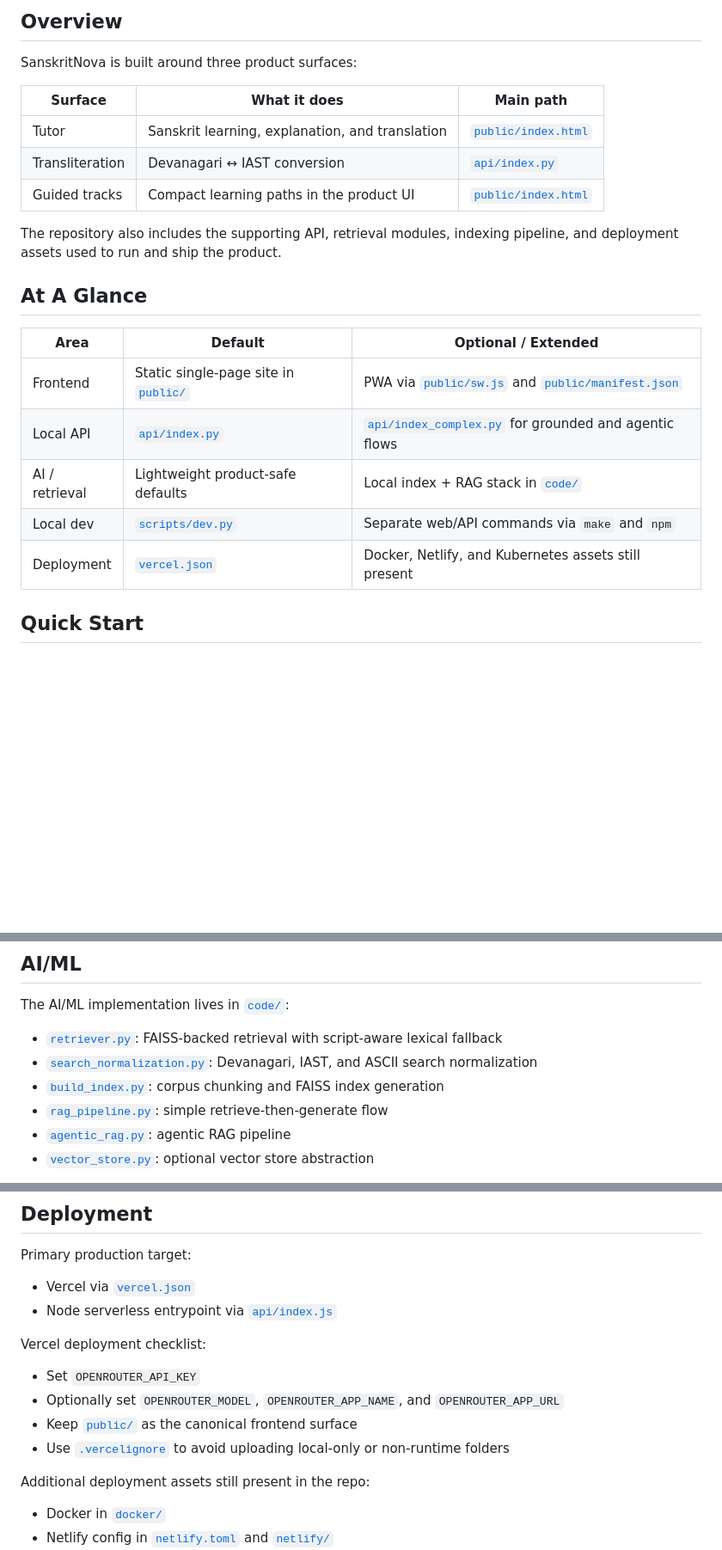
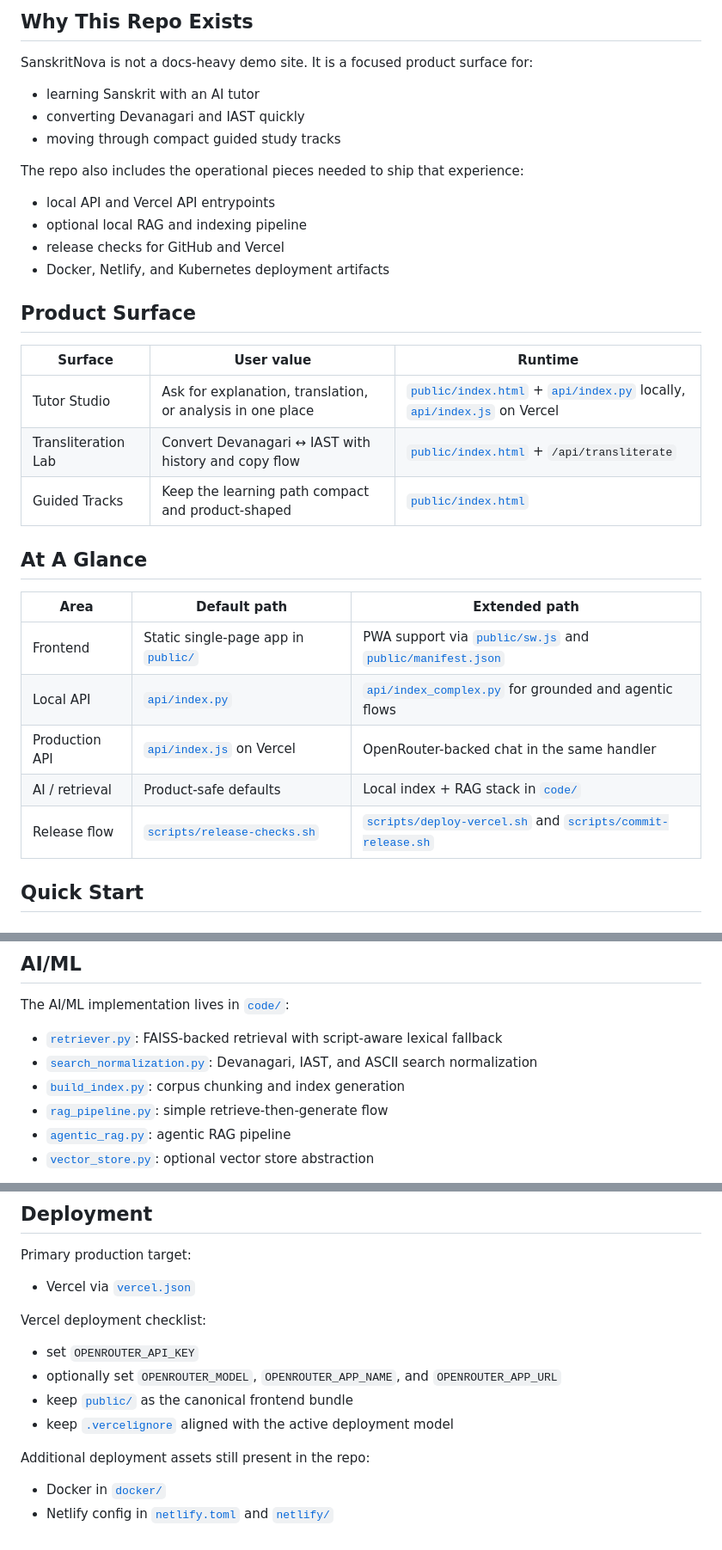
Before and after one commit to mangeshraut712/SanskritNova, a Markdown page: README.md, 3 parts joined by grey strips. Shown at 86% size. Rendered like a GitHub page; blank space fills up the shorter version.

```diff
--- a/README.md
+++ b/README.md
@@ -27,27 +28,38 @@
 
 </div>
 
-## Overview
+## Why This Repo Exists
 
-SanskritNova is built around three product surfaces:
+SanskritNova is not a docs-heavy demo site. It is a focused product surface for:
 
-| Surface | What it does | Main path |
+- learning Sanskrit with an AI tutor
+- converting Devanagari and IAST quickly
+- moving through compact guided study tracks
+
+The repo also includes the operational pieces needed to ship that experience:
+
+- local API and Vercel API entrypoints
+- optional local RAG and indexing pipeline
+- release checks for GitHub and Vercel
+- Docker, Netlify, and Kubernetes deployment artifacts
+
+## Product Surface
+
+| Surface | User value | Runtime |
 | --- | --- | --- |
-| Tutor | Sanskrit learning, explanation, and translation | [`public/index.html`](public/index.html) |
-| Transliteration | Devanagari ↔ IAST conversion | [`api/index.py`](api/index.py) |
-| Guided tracks | Compact learning paths in the product UI | [`public/index.html`](public/index.html) |
-
-The repository also includes the supporting API, retrieval modules, indexing pipeline, and deployment assets used to run and ship the product.
+| Tutor Studio | Ask for explanation, translation, or analysis in one place | [`public/index.html`](public/index.html) + [`api/index.py`](api/index.py) locally, [`api/index.js`](api/index.js) on Vercel |
+| Transliteration Lab | Convert Devanagari ↔ IAST with history and copy flow | [`public/index.html`](public/index.html) + `/api/transliterate` |
+| Guided Tracks | Keep the learning path compact and product-shaped | [`public/index.html`](public/index.html) |
 
 ## At A Glance
 
-| Area | Default | Optional / Extended |
+| Area | Default path | Extended path |
 | --- | --- | --- |
-| Frontend | Static single-page site in [`public/`](public) | PWA via [`public/sw.js`](public/sw.js) and [`public/manifest.json`](public/manifest.json) |
+| Frontend | Static single-page app in [`public/`](public) | PWA support via [`public/sw.js`](public/sw.js) and [`public/manifest.json`](public/manifest.json) |
 | Local API | [`api/index.py`](api/index.py) | [`api/index_complex.py`](api/index_complex.py) for grounded and agentic flows |
-| AI / retrieval | Lightweight product-safe defaults | Local index + RAG stack in [`code/`](code) |
-| Local dev | [`scripts/dev.py`](scripts/dev.py) | Separate web/API commands via `make` and `npm` |
-| Deployment | [`vercel.json`](vercel.json) | Docker, Netlify, and Kubernetes assets still present |
+| Production API | [`api/index.js`](api/index.js) on Vercel | OpenRouter-backed chat in the same handler |
+| AI / retrieval | Product-safe defaults | Local index + RAG stack in [`code/`](code) |
+| Release flow | [`scripts/release-checks.sh`](scripts/release-checks.sh) | [`scripts/deploy-vercel.sh`](scripts/deploy-vercel.sh) and [`scripts/commit-release.sh`](scripts/commit-release.sh) |
 
 ## Quick Start
 
@@ -196,7 +261,7 @@ The AI/ML implementation lives in [`code/`](code):
 
 - [`retriever.py`](code/retriever.py): FAISS-backed retrieval with script-aware lexical fallback
 - [`search_normalization.py`](code/search_normalization.py): Devanagari, IAST, and ASCII search normalization
-- [`build_index.py`](code/build_index.py): corpus chunking and FAISS index generation
+- [`build_index.py`](code/build_index.py): corpus chunking and index generation
 - [`rag_pipeline.py`](code/rag_pipeline.py): simple retrieve-then-generate flow
 - [`agentic_rag.py`](code/agentic_rag.py): agentic RAG pipeline
 - [`vector_store.py`](code/vector_store.py): optional vector store abstraction
@@ -285,14 +334,13 @@ bash scripts/test-website.sh
 Primary production target:
 
 - Vercel via [`vercel.json`](vercel.json)
-- Node serverless entrypoint via [`api/index.js`](api/index.js)
 
 Vercel deployment checklist:
 
-- Set `OPENROUTER_API_KEY`
-- Optionally set `OPENROUTER_MODEL`, `OPENROUTER_APP_NAME`, and `OPENROUTER_APP_URL`
-- Keep [`public/`](public) as the canonical frontend surface
-- Use [`.vercelignore`](.vercelignore) to avoid uploading local-only or non-runtime folders
+- set `OPENROUTER_API_KEY`
+- optionally set `OPENROUTER_MODEL`, `OPENROUTER_APP_NAME`, and `OPENROUTER_APP_URL`
+- keep [`public/`](public) as the canonical frontend bundle
+- keep [`.vercelignore`](.vercelignore) aligned with the active deployment model
 
 Additional deployment assets still present in the repo:
 
```
Also changed, not shown: other parts of README.md (+94 -56 lines).
